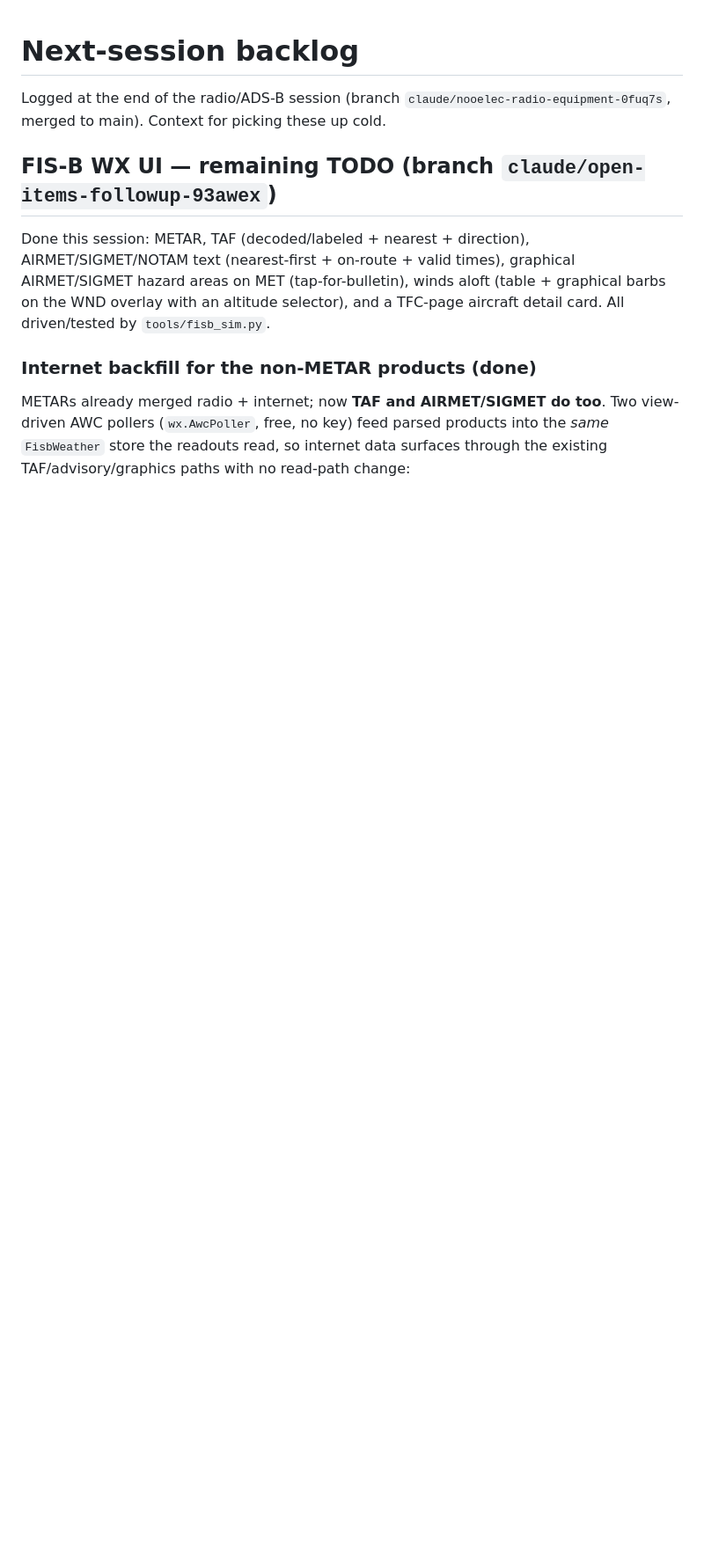
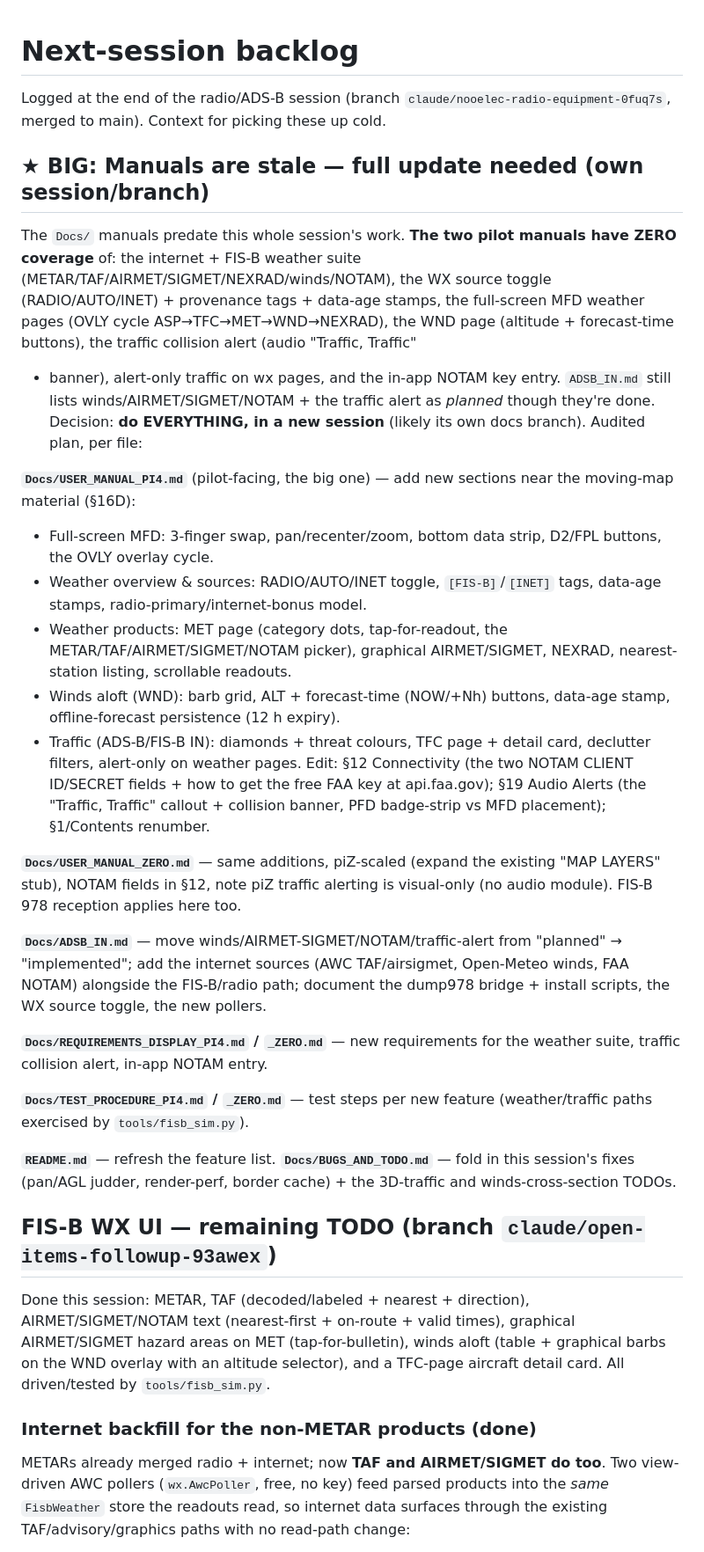
Before and after one commit to HBDrew/PFD-and-AHRS, a Markdown page: docs/NEXT_SESSION.md, the part around the change. Shown at 88% size. Rendered like a GitHub page; blank space fills up the shorter version.

Commit message:
docs: log the full manuals-update plan for a dedicated session
The Docs/ manuals predate this session's whole weather/traffic/MFD suite.
Capture the audited, per-file update plan in NEXT_SESSION.md so a future
session can run the (large) manual pass cold — pilot manuals, ADSB_IN,
requirements, test procedures, README, BUGS_AND_TODO.

https://claude.ai/code/session_0159hmstC3xj8k9QQVpEorUC

```diff
--- a/docs/NEXT_SESSION.md
+++ b/docs/NEXT_SESSION.md
@@ -3,6 +3,56 @@
 Logged at the end of the radio/ADS-B session (branch
 `claude/nooelec-radio-equipment-0fuq7s`, merged to main). Context for picking
 these up cold.
+
+## ★ BIG: Manuals are stale — full update needed (own session/branch)
+
+The `Docs/` manuals predate this whole session's work.  **The two pilot
+manuals have ZERO coverage** of: the internet + FIS-B weather suite
+(METAR/TAF/AIRMET/SIGMET/NEXRAD/winds/NOTAM), the WX source toggle
+(RADIO/AUTO/INET) + provenance tags + data-age stamps, the full-screen MFD
+weather pages (OVLY cycle ASP→TFC→MET→WND→NEXRAD), the WND page (altitude +
+forecast-time buttons), the traffic collision alert (audio "Traffic, Traffic"
++ banner), alert-only traffic on wx pages, and the in-app NOTAM key entry.
+`ADSB_IN.md` still lists winds/AIRMET/SIGMET/NOTAM + the traffic alert as
+*planned* though they're done.  Decision: **do EVERYTHING, in a new session**
+(likely its own docs branch).  Audited plan, per file:
+
+**`Docs/USER_MANUAL_PI4.md`** (pilot-facing, the big one) — add new sections
+near the moving-map material (§16D):
+- Full-screen MFD: 3-finger swap, pan/recenter/zoom, bottom data strip,
+  D2/FPL buttons, the OVLY overlay cycle.
+- Weather overview & sources: RADIO/AUTO/INET toggle, `[FIS-B]`/`[INET]`
+  tags, data-age stamps, radio-primary/internet-bonus model.
+- Weather products: MET page (category dots, tap-for-readout, the
+  METAR/TAF/AIRMET/SIGMET/NOTAM picker), graphical AIRMET/SIGMET, NEXRAD,
+  nearest-station listing, scrollable readouts.
+- Winds aloft (WND): barb grid, ALT + forecast-time (NOW/+Nh) buttons,
+  data-age stamp, offline-forecast persistence (12 h expiry).
+- Traffic (ADS-B/FIS-B IN): diamonds + threat colours, TFC page + detail
+  card, declutter filters, alert-only on weather pages.
+Edit: §12 Connectivity (the two NOTAM CLIENT ID/SECRET fields + how to get
+the free FAA key at api.faa.gov); §19 Audio Alerts (the "Traffic, Traffic"
+callout + collision banner, PFD badge-strip vs MFD placement); §1/Contents
+renumber.
+
+**`Docs/USER_MANUAL_ZERO.md`** — same additions, piZ-scaled (expand the
+existing "MAP LAYERS" stub), NOTAM fields in §12, note piZ traffic alerting
+is visual-only (no audio module).  FIS-B 978 reception applies here too.
+
+**`Docs/ADSB_IN.md`** — move winds/AIRMET-SIGMET/NOTAM/traffic-alert from
+"planned" → "implemented"; add the internet sources (AWC TAF/airsigmet,
+Open-Meteo winds, FAA NOTAM) alongside the FIS-B/radio path; document the
+dump978 bridge + install scripts, the WX source toggle, the new pollers.
+
+**`Docs/REQUIREMENTS_DISPLAY_PI4.md` / `_ZERO.md`** — new requirements for the
+weather suite, traffic collision alert, in-app NOTAM entry.
+
+**`Docs/TEST_PROCEDURE_PI4.md` / `_ZERO.md`** — test steps per new feature
+(weather/traffic paths exercised by `tools/fisb_sim.py`).
+
+**`README.md`** — refresh the feature list.  **`Docs/BUGS_AND_TODO.md`** —
+fold in this session's fixes (pan/AGL judder, render-perf, border cache) +
+the 3D-traffic and winds-cross-section TODOs.
 
 ## FIS-B WX UI — remaining TODO (branch `claude/open-items-followup-93awex`)
 
```
